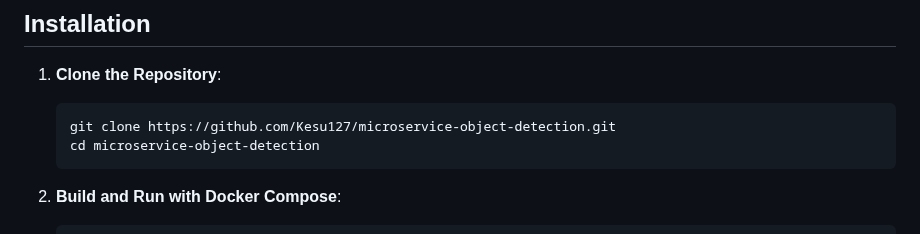
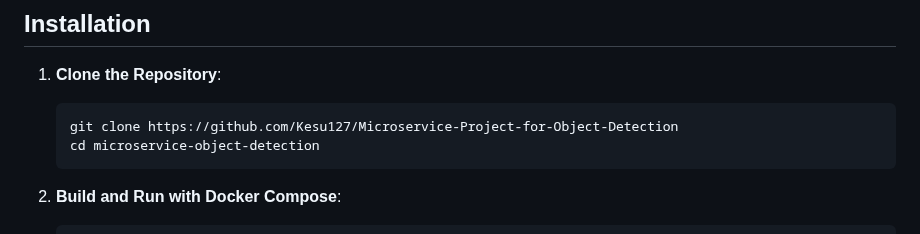
Before and after one commit to Kesu127/Microservice-Project-for-Object-Detection, a Markdown page: README.md, the part around the change. Drawn GitHub-style.

Commit message:
Update README.md
link correction

````diff
--- a/README.md
+++ b/README.md
@@ -64,7 +64,7 @@ Microservice Project for Object Detection
 
 1. **Clone the Repository**:
     ```
-    git clone https://github.com/Kesu127/microservice-object-detection.git
+    git clone https://github.com/Kesu127/Microservice-Project-for-Object-Detection
     cd microservice-object-detection
     ```
 
````
